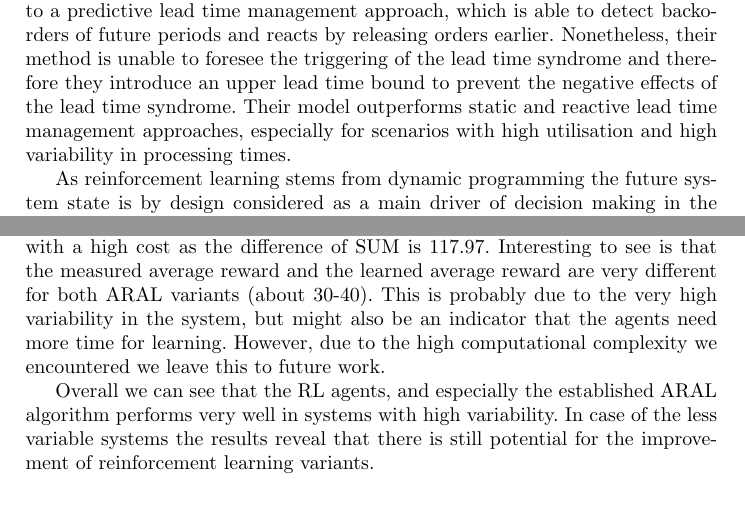
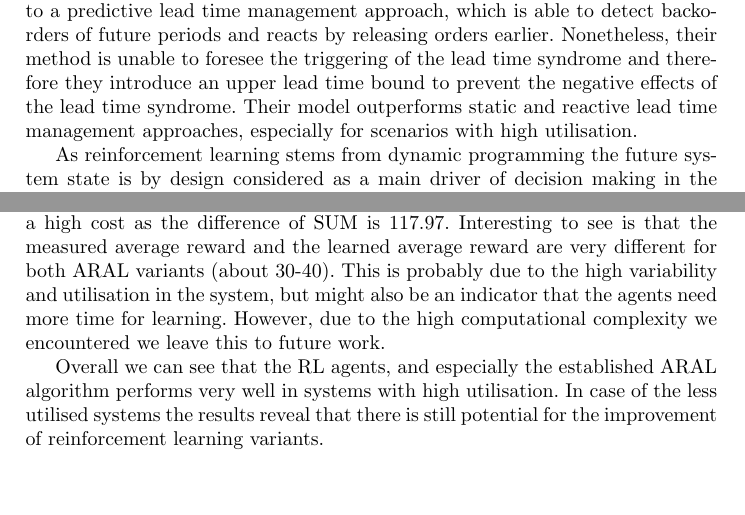
Before and after one commit to schnecki/operations-research-reinforcement-learning, a LaTeX thesis (paper/paper.tex): two parts of pages 3 and 24 of 32, joined at a grey line, cut so that both start at the same text, the shorter picture padded with empty space. Compiled offline with pdfLaTeX.

Commit message:
Updates from Overleaf

```diff
--- a/paper/paper.tex
+++ b/paper/paper.tex
@@ -239,8 +239,7 @@ approach to a predictive lead time management approach, which is able to detect
 periods and reacts by releasing orders earlier. Nonetheless, their method is unable to foresee the
 triggering of the lead time syndrome and therefore they introduce an upper lead time bound to
 prevent the negative effects of the lead time syndrome. Their model outperforms static and reactive
-lead time management approaches, especially for scenarios with high utilisation and high variability
-in processing times.
+lead time management approaches, especially for scenarios with high utilisation.
 
 
 As reinforcement learning stems from dynamic programming the future system state is by design
@@ -1794,13 +1793,13 @@ performance, thus also a slightly high service level with \(71.5\%\) as compared
 \(79.6\%\), but with a high cost as the difference of SUM is \(117.97\).
 %
 Interesting to see is that the measured average reward and the learned average reward are very
-different for both \ARA{} variants (about \(30\)-\(40\)). This is probably due to the very high
-variability in the system, but might also be an indicator that the agents need more time for
+different for both \ARA{} variants (about \(30\)-\(40\)). This is probably due to the high
+variability and utilisation in the system, but might also be an indicator that the agents need more time for
 learning. However, due to the high computational complexity we encountered we leave this to future
 work.
 
 Overall we can see that the RL agents, and especially the established \ARA{} algorithm performs very
-well in systems with high variability. In case of the less variable systems the results reveal that
+well in systems with high utilisation. In case of the less utilised systems the results reveal that
 there is still potential for the improvement of reinforcement learning variants.
 
 
```
Also changed, not shown: paper/paper.tex (14 more changed lines).
